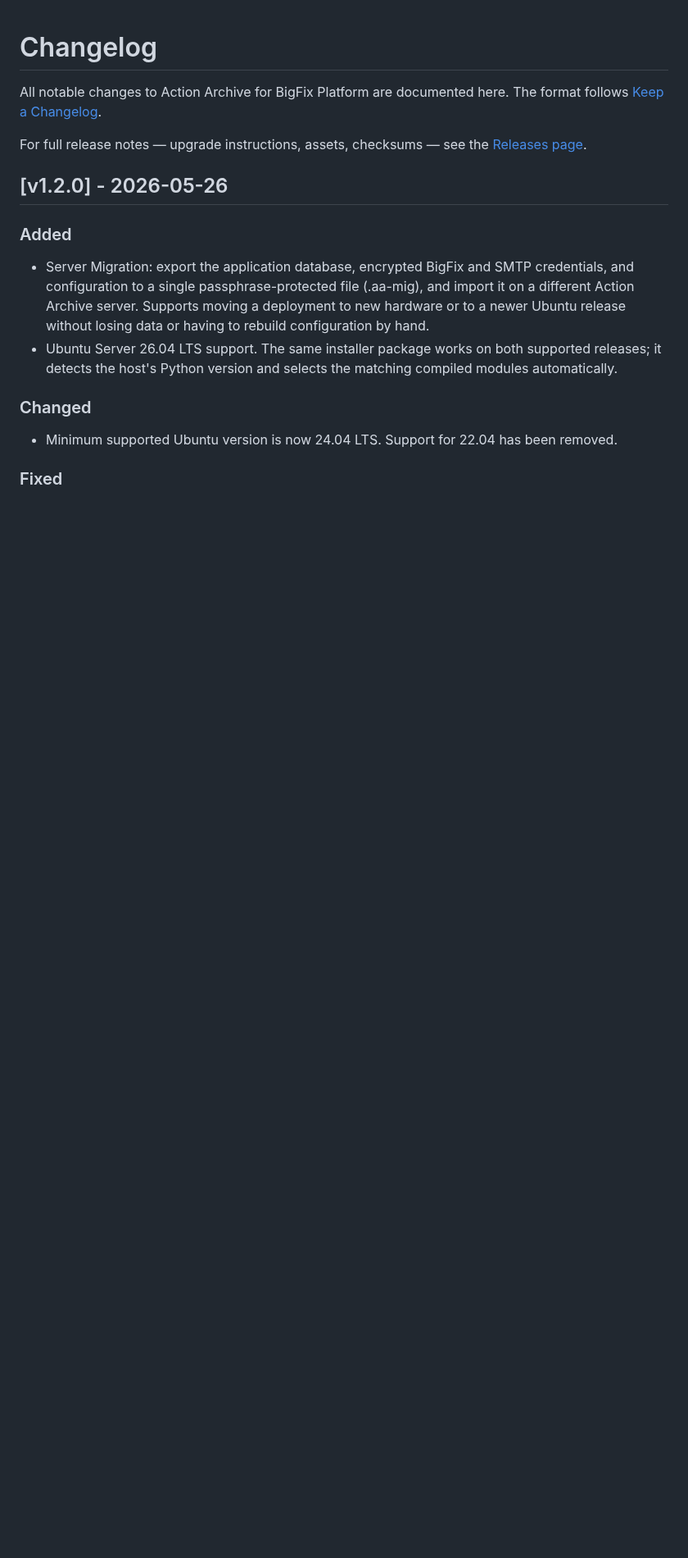
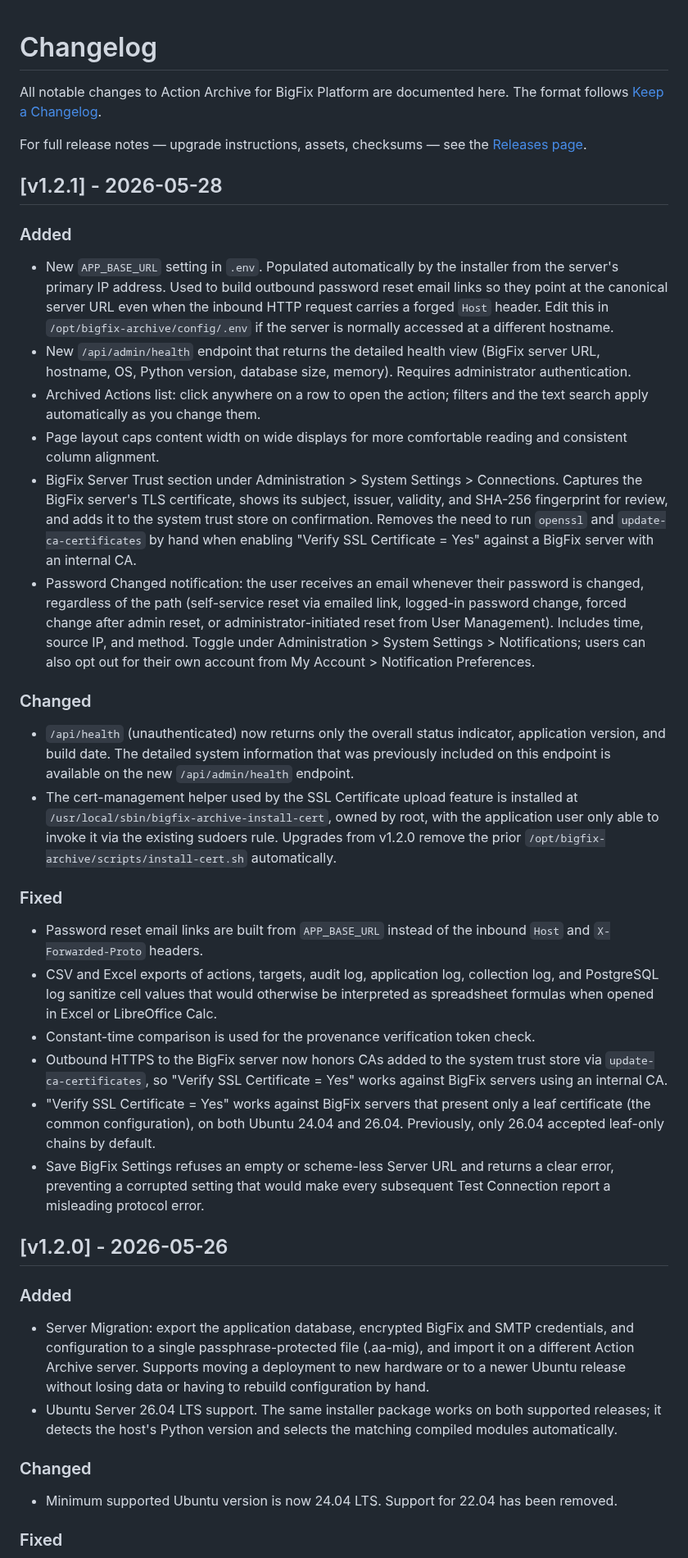
Before and after one commit to mxc0bbn/action-archive-bigfix, a Markdown page: CHANGELOG.md, the part around the change. Shown at 82% size. Rendered like a GitHub page; blank space fills up the shorter version.

Commit message:
v1.2.1: BigFix server trust UI; password-changed notification; SSL chain fixes; CSV formula sanitization; APP_BASE_URL for password reset links
- Add BigFix Server Trust capture/install workflow under Connections.
- Email the user whenever their password changes, regardless of path (self-service change, forced change after admin reset, reset via emailed link, or admin-initiated reset). New toggle under Notifications; users can opt out from My Account.
- Outbound HTTPS to BigFix honors system trust store and leaf-only chains on 24.04 and 26.04.
- /api/health (unauthenticated) reduced to status + version + build date; detailed view moved to /api/admin/health.
- CSV/Excel exports sanitize spreadsheet-formula prefixes.
- Constant-time comparison for provenance verification token.
- Password reset email links built from APP_BASE_URL.
- Cert helper relocated to /usr/local/sbin owned root.
- Save BigFix Settings rejects empty/scheme-less URL.
- Installer applies all schema migrations and is timezone-independent.
- Updated Action Browser and Performance screenshots; Admin Guide refreshed.

```diff
--- a/CHANGELOG.md
+++ b/CHANGELOG.md
@@ -5,6 +5,28 @@ The format follows [Keep a Changelog](https://keepachangelog.com/).
 
 For full release notes — upgrade instructions, assets, checksums — see the
 [Releases page](https://github.com/mxc0bbn/action-archive-bigfix/releases).
+
+## [v1.2.1] - 2026-05-28
+
+### Added
+- New `APP_BASE_URL` setting in `.env`. Populated automatically by the installer from the server's primary IP address. Used to build outbound password reset email links so they point at the canonical server URL even when the inbound HTTP request carries a forged `Host` header. Edit this in `/opt/bigfix-archive/config/.env` if the server is normally accessed at a different hostname.
+- New `/api/admin/health` endpoint that returns the detailed health view (BigFix server URL, hostname, OS, Python version, database size, memory). Requires administrator authentication.
+- Archived Actions list: click anywhere on a row to open the action; filters and the text search apply automatically as you change them.
+- Page layout caps content width on wide displays for more comfortable reading and consistent column alignment.
+- BigFix Server Trust section under Administration > System Settings > Connections. Captures the BigFix server's TLS certificate, shows its subject, issuer, validity, and SHA-256 fingerprint for review, and adds it to the system trust store on confirmation. Removes the need to run `openssl` and `update-ca-certificates` by hand when enabling "Verify SSL Certificate = Yes" against a BigFix server with an internal CA.
+- Password Changed notification: the user receives an email whenever their password is changed, regardless of the path (self-service reset via emailed link, logged-in password change, forced change after admin reset, or administrator-initiated reset from User Management). Includes time, source IP, and method. Toggle under Administration > System Settings > Notifications; users can also opt out for their own account from My Account > Notification Preferences.
+
+### Changed
+- `/api/health` (unauthenticated) now returns only the overall status indicator, application version, and build date. The detailed system information that was previously included on this endpoint is available on the new `/api/admin/health` endpoint.
+- The cert-management helper used by the SSL Certificate upload feature is installed at `/usr/local/sbin/bigfix-archive-install-cert`, owned by root, with the application user only able to invoke it via the existing sudoers rule. Upgrades from v1.2.0 remove the prior `/opt/bigfix-archive/scripts/install-cert.sh` automatically.
+
+### Fixed
+- Password reset email links are built from `APP_BASE_URL` instead of the inbound `Host` and `X-Forwarded-Proto` headers.
+- CSV and Excel exports of actions, targets, audit log, application log, collection log, and PostgreSQL log sanitize cell values that would otherwise be interpreted as spreadsheet formulas when opened in Excel or LibreOffice Calc.
+- Constant-time comparison is used for the provenance verification token check.
+- Outbound HTTPS to the BigFix server now honors CAs added to the system trust store via `update-ca-certificates`, so "Verify SSL Certificate = Yes" works against BigFix servers using an internal CA.
+- "Verify SSL Certificate = Yes" works against BigFix servers that present only a leaf certificate (the common configuration), on both Ubuntu 24.04 and 26.04. Previously, only 26.04 accepted leaf-only chains by default.
+- Save BigFix Settings refuses an empty or scheme-less Server URL and returns a clear error, preventing a corrupted setting that would make every subsequent Test Connection report a misleading protocol error.
 
 ## [v1.2.0] - 2026-05-26
 
```
Also changed, not shown: README.md (+3 -0 lines), docs/screenshots/03-action-browser.png, docs/screenshots/06a-performance.png (added), 1 other file.
